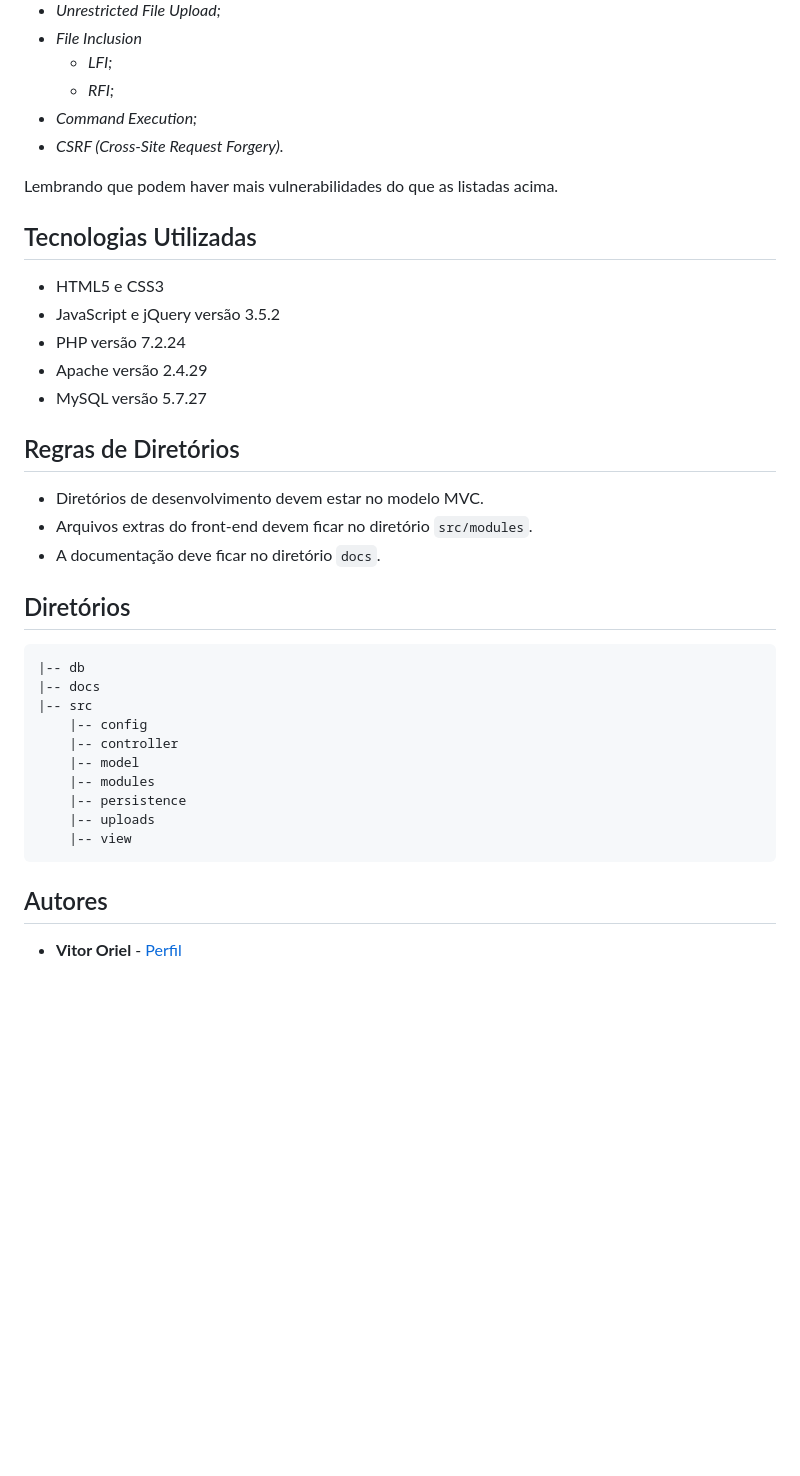
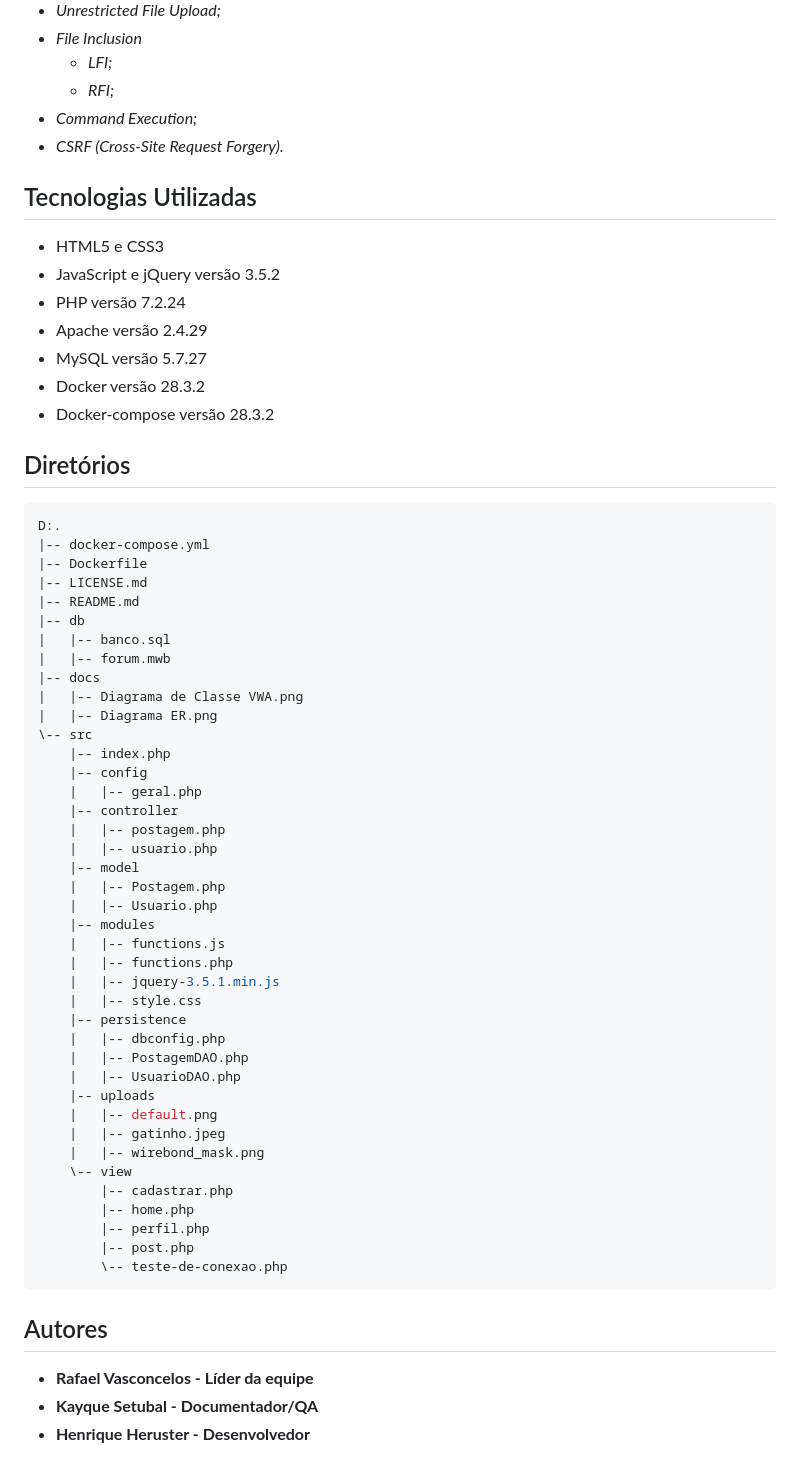
Before and after one commit to CySecurity123/ChitChat, a Markdown page: README.md, the part around one of its changes. GitHub-like rendering; blank space fills up the shorter version.

Commit message:
Update README.md
Atualizando o README.md

````diff
--- a/README.md
+++ b/README.md
@@ -67,33 +45,60 @@ Trata-se de um fórum em que os usuários podem compartilhar mensagens entre si
 * *Command Execution;*
 * *CSRF (Cross-Site Request Forgery).*
 
-Lembrando que podem haver mais vulnerabilidades do que as listadas acima.
-
 ## Tecnologias Utilizadas
 * HTML5 e CSS3
 * JavaScript e jQuery versão 3.5.2
 * PHP versão 7.2.24
 * Apache versão 2.4.29
 * MySQL versão 5.7.27
-
-## Regras de Diretórios
-* Diretórios de desenvolvimento devem estar no modelo MVC.
-* Arquivos extras do front-end devem ficar no diretório `src/modules`.
-* A documentação deve ficar no diretório `docs`.
+* Docker versão 28.3.2
+* Docker-compose versão 28.3.2
 
 ## Diretórios
 ```sh
+D:.
+|-- docker-compose.yml
+|-- Dockerfile
+|-- LICENSE.md
+|-- README.md
 |-- db
+|   |-- banco.sql
+|   |-- forum.mwb
 |-- docs
-|-- src
+|   |-- Diagrama de Classe VWA.png
+|   |-- Diagrama ER.png
+\-- src
+    |-- index.php
     |-- config
+    |   |-- geral.php
     |-- controller
+    |   |-- postagem.php
+    |   |-- usuario.php
     |-- model
+    |   |-- Postagem.php
+    |   |-- Usuario.php
     |-- modules
+    |   |-- functions.js
+    |   |-- functions.php
+    |   |-- jquery-3.5.1.min.js
+    |   |-- style.css
     |-- persistence
+    |   |-- dbconfig.php
+    |   |-- PostagemDAO.php
+    |   |-- UsuarioDAO.php
     |-- uploads
-    |-- view
+    |   |-- default.png
+    |   |-- gatinho.jpeg
+    |   |-- wirebond_mask.png
+    \-- view
+        |-- cadastrar.php
+        |-- home.php
+        |-- perfil.php
+        |-- post.php
+        \-- teste-de-conexao.php
 ```
 
 ## Autores
-* <b>Vitor Oriel</b> - <a target="_blank" href="https://github.com/VitorOriel">Perfil</a>
+* <b>Rafael Vasconcelos - Líder da equipe</b>
+* <b>Kayque Setubal - Documentador/QA</b>
+* <b>Henrique Heruster - Desenvolvedor</b>
````
Also changed, not shown: other parts of README.md (+11 -33 lines).
